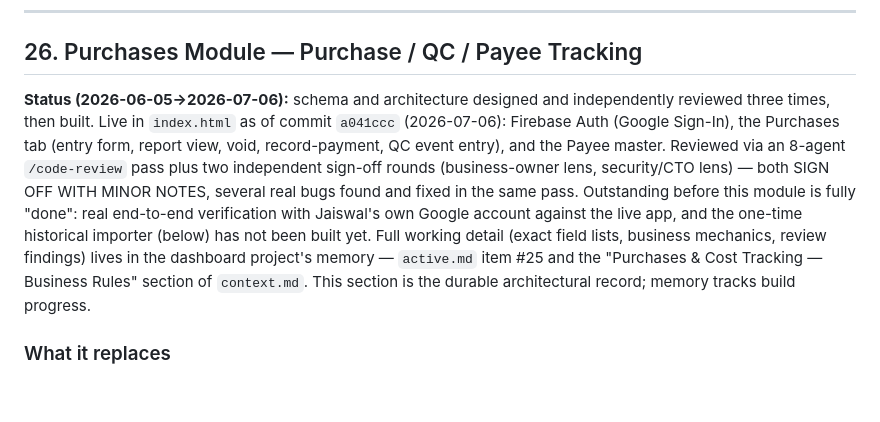
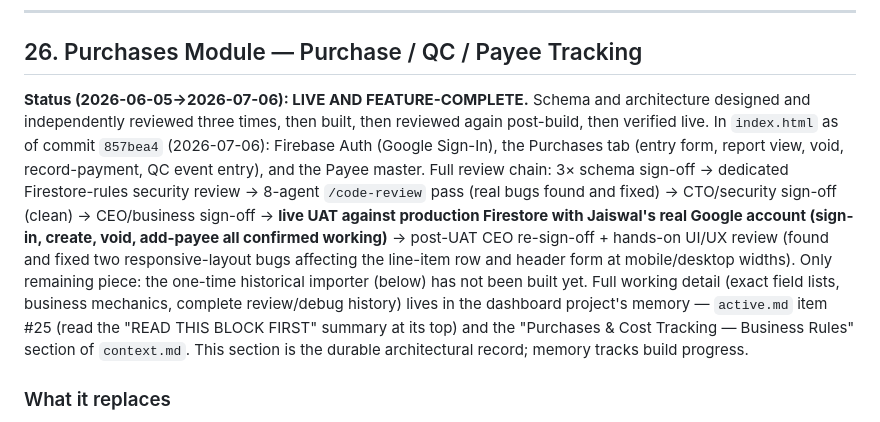
Before and after one commit to Rumeein/rumee-dashboard, a Markdown page: DOCS.md, the part around the change. Drawn GitHub-style; blank space fills up the shorter version.

Commit message:
[PM-REVIEWED] docs: mark Purchases module LIVE AND FEATURE-COMPLETE in DOCS.md §26
End-of-session status update reflecting the full review chain and live
UAT completed this session. Only the historical importer script remains.

```diff
--- a/DOCS.md
+++ b/DOCS.md
@@ -1618,7 +1618,7 @@ chmod +x .githooks/pre-commit
 
 ## 26. Purchases Module — Purchase / QC / Payee Tracking
 
-**Status (2026-06-05→2026-07-06):** schema and architecture designed and independently reviewed three times, then built. Live in `index.html` as of commit `a041ccc` (2026-07-06): Firebase Auth (Google Sign-In), the Purchases tab (entry form, report view, void, record-payment, QC event entry), and the Payee master. Reviewed via an 8-agent `/code-review` pass plus two independent sign-off rounds (business-owner lens, security/CTO lens) — both SIGN OFF WITH MINOR NOTES, several real bugs found and fixed in the same pass. Outstanding before this module is fully "done": real end-to-end verification with Jaiswal's own Google account against the live app, and the one-time historical importer (below) has not been built yet. Full working detail (exact field lists, business mechanics, review findings) lives in the dashboard project's memory — `active.md` item #25 and the "Purchases & Cost Tracking — Business Rules" section of `context.md`. This section is the durable architectural record; memory tracks build progress.
+**Status (2026-06-05→2026-07-06): LIVE AND FEATURE-COMPLETE.** Schema and architecture designed and independently reviewed three times, then built, then reviewed again post-build, then verified live. In `index.html` as of commit `857bea4` (2026-07-06): Firebase Auth (Google Sign-In), the Purchases tab (entry form, report view, void, record-payment, QC event entry), and the Payee master. Full review chain: 3× schema sign-off → dedicated Firestore-rules security review → 8-agent `/code-review` pass (real bugs found and fixed) → CTO/security sign-off (clean) → CEO/business sign-off → **live UAT against production Firestore with Jaiswal's real Google account (sign-in, create, void, add-payee all confirmed working)** → post-UAT CEO re-sign-off + hands-on UI/UX review (found and fixed two responsive-layout bugs affecting the line-item row and header form at mobile/desktop widths). Only remaining piece: the one-time historical importer (below) has not been built yet. Full working detail (exact field lists, business mechanics, complete review/debug history) lives in the dashboard project's memory — `active.md` item #25 (read the "READ THIS BLOCK FIRST" summary at its top) and the "Purchases & Cost Tracking — Business Rules" section of `context.md`. This section is the durable architectural record; memory tracks build progress.
 
 ### What it replaces
 
```
